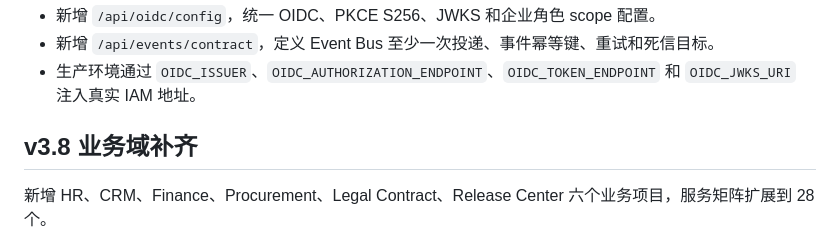
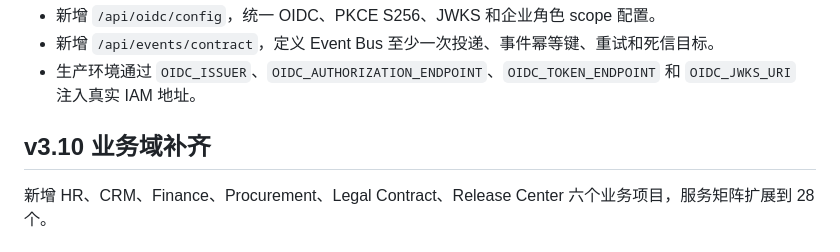
Before and after one commit to luoshitianchen/SM-Fusion-Platform, a Markdown page: README.md, the part around one of its changes. Drawn GitHub-style.

Commit message:
docs: 修正 README 章节编号 v3.8->v3.10 (消除重复编号)

```diff
--- a/README.md
+++ b/README.md
@@ -238,7 +238,7 @@ docker compose -f docker-compose.data.yml up -d
 - 生产环境通过 `OIDC_ISSUER`、`OIDC_AUTHORIZATION_ENDPOINT`、`OIDC_TOKEN_ENDPOINT` 和 `OIDC_JWKS_URI` 注入真实 IAM 地址。
 
 
-## v3.8 业务域补齐
+## v3.10 业务域补齐
 新增 HR、CRM、Finance、Procurement、Legal Contract、Release Center 六个业务项目，服务矩阵扩展到 28 个。
 
 
```
Also changed, not shown: other parts of README.md (+1 -1 lines).
